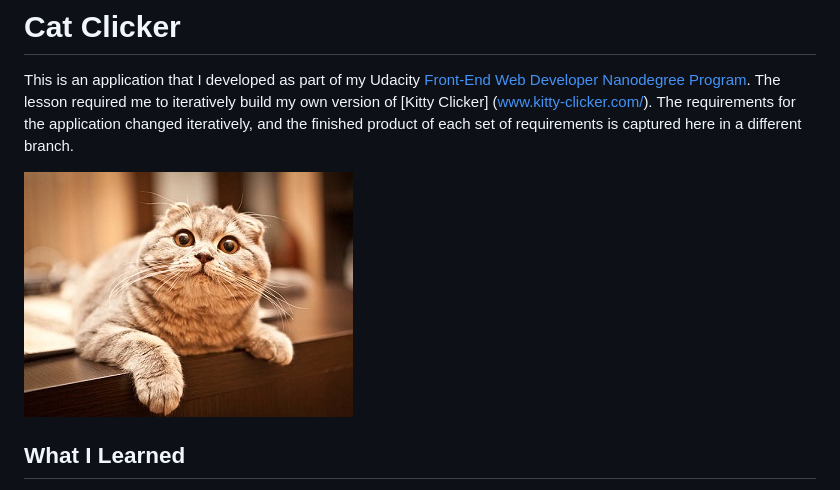
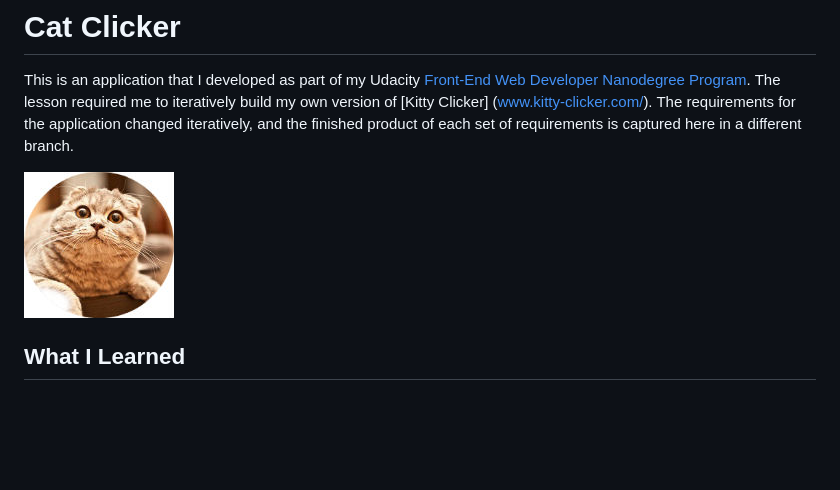
Before and after one commit to srykov/Cat-Clicker, a Markdown page: README.md, the part around the change. Drawn GitHub-style; pictures changed too: img/logo.jpg (added); blank space fills up the shorter version.

Commit message:
docs: Improve readme file

```diff
--- a/README.md
+++ b/README.md
@@ -1,7 +1,7 @@
 # Cat Clicker
 This is an application that I developed as part of my Udacity [Front-End Web Developer Nanodegree Program](https://www.udacity.com/course/front-end-web-developer-nanodegree--nd001). The lesson required me to iteratively build my own version of [Kitty Clicker] (www.kitty-clicker.com/). The requirements for the application changed iteratively, and the finished product of each set of requirements is captured here in a different branch.
 
-![Cat Clicker](https://github.com/srykov/Cat-Clicker/blob/master/img/buddy.jpg)
+![Cat Clicker](https://github.com/srykov/Cat-Clicker/blob/master/img/logo.jpg)
 
 ## What I Learned
 I wrote the javascript, HTML and CSS. This lesson highlighted the pitfalls of building an application using vanilla javascript and HTML, and set the stage for learning Javascript frameworks.
```
